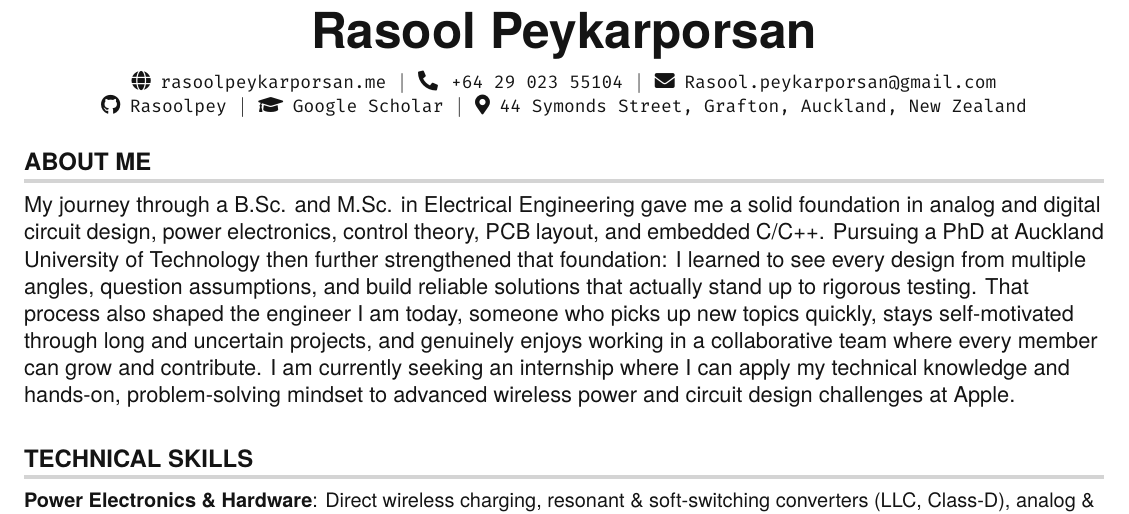
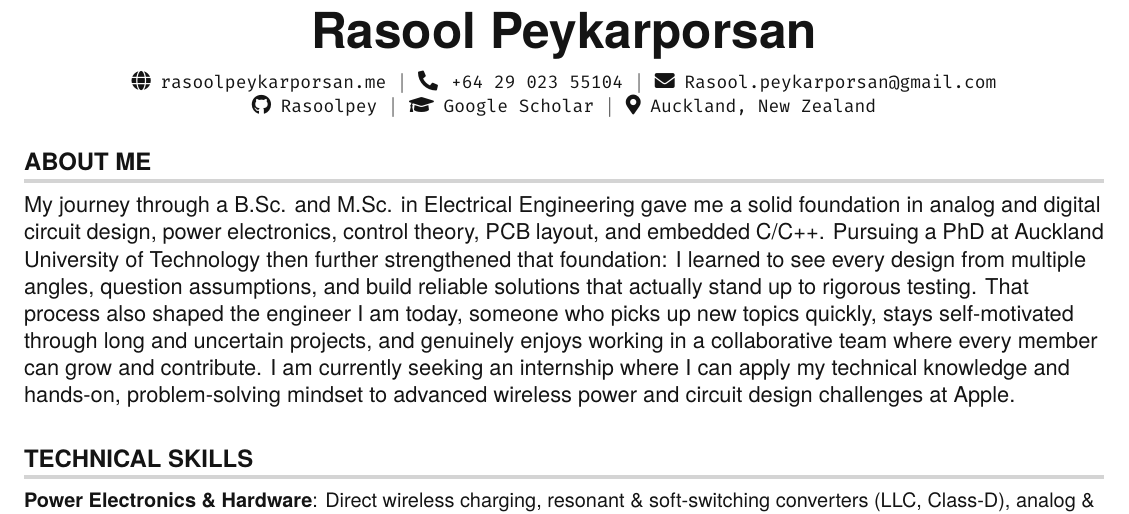
Before and after one commit to Rasoolpey/Rasoolpey.github.io, a LaTeX CV (Resume/RasoolPeykarporsan.tex): part of page 1 of 3, cut so that both start at the same text. Compiled offline with pdfLaTeX.

Commit message:
resume got updated

```diff
--- a/Resume/RasoolPeykarporsan.tex
+++ b/Resume/RasoolPeykarporsan.tex
@@ -104,7 +104,7 @@
     \hspace{1pt} \faEnvelope \hspace{2pt} \href{mailto:Rasool.peykarporsan@gmail.com}{\texttt{Rasool.peykarporsan@gmail.com}} \\
     \faGithub \hspace{2pt} \href{https://github.com/Rasoolpey}{\texttt{Rasoolpey}} \hspace{1pt} $|$
     \hspace{1pt} \faGraduationCap \hspace{2pt} \href{https://scholar.google.com/citations?user=AWOKpCAAAAAJ}{\texttt{Google Scholar}} \hspace{1pt} $|$
-    \hspace{1pt} \faMapMarker* \hspace{2pt}\texttt{44 Symonds Street, Grafton, Auckland, New Zealand}
+    \hspace{1pt} \faMapMarker* \hspace{2pt}\texttt{Auckland, New Zealand}
     \\ \vspace{-3pt}
 \end{center}
 
```
Also changed, not shown: Resume/RasoolPeykarporsan.pdf, 2 other files.
